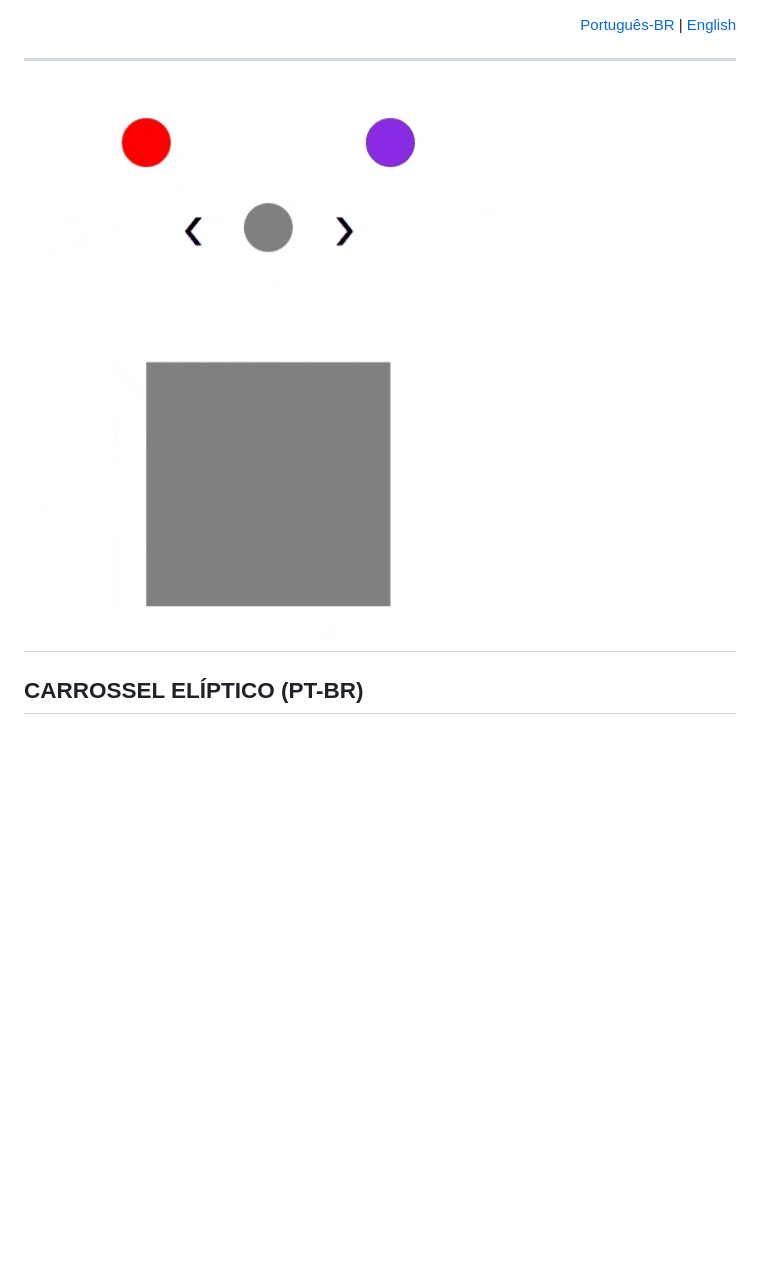
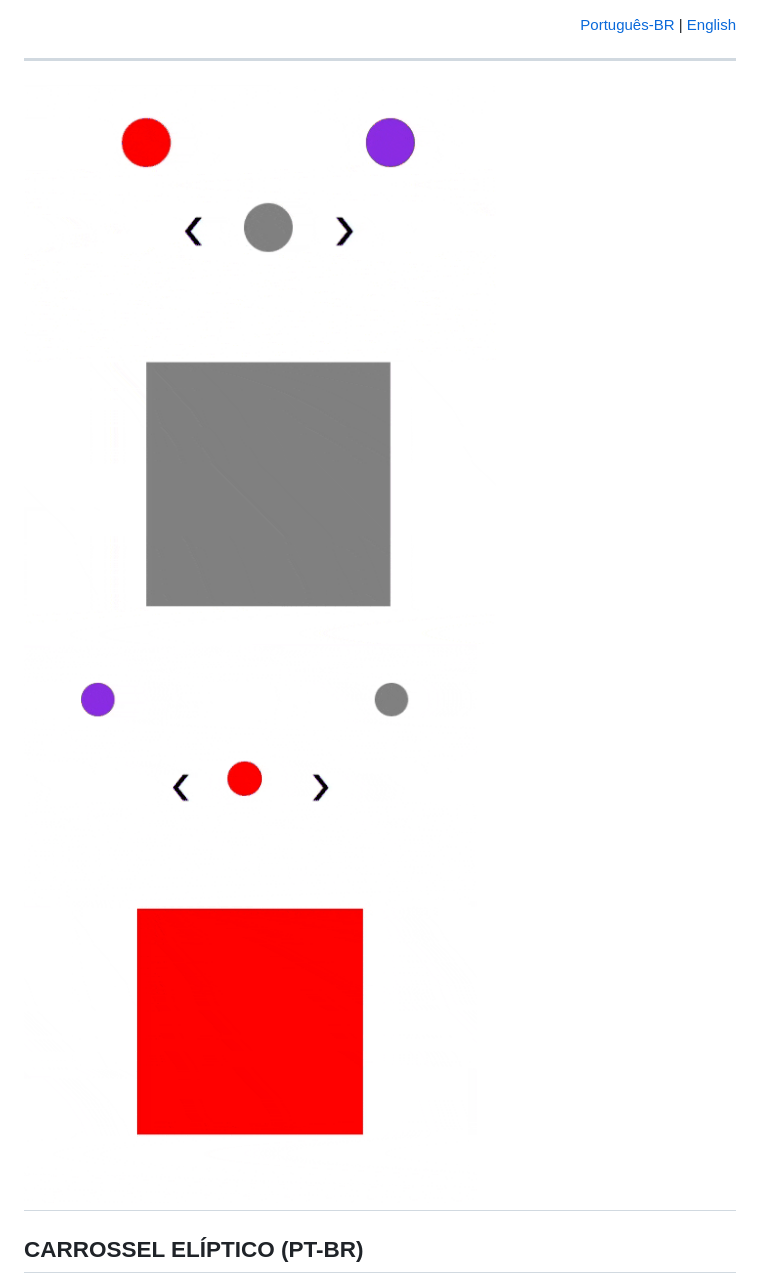
Before and after one commit to ghabrielsoares/elliptical_carousel, a Markdown page: README.md, the part around the change. Rendered like a GitHub page; pictures changed too: imgs/elliptical_carousel_tipo_2.gif (added); blank space fills up the shorter version.

Commit message:
type_2
type_2

```diff
--- a/README.md
+++ b/README.md
@@ -5,7 +5,8 @@
 </p>
 
 ---
-![](imgs/elliptical_carousel.gif)
+![TYPE 1](imgs/elliptical_carousel_tipo_1.gif)
+![TYPE 2](imgs/elliptical_carousel_tipo_2.gif)
 ---
 
 ## CARROSSEL ELÍPTICO (PT-BR) <a name="elliptical_carousel-pt-br"></a>
```
Also changed, not shown: imgs/elliptical_carousel_tipo_1.gif (renamed from imgs/elliptical_carousel.gif), 9 other files.
